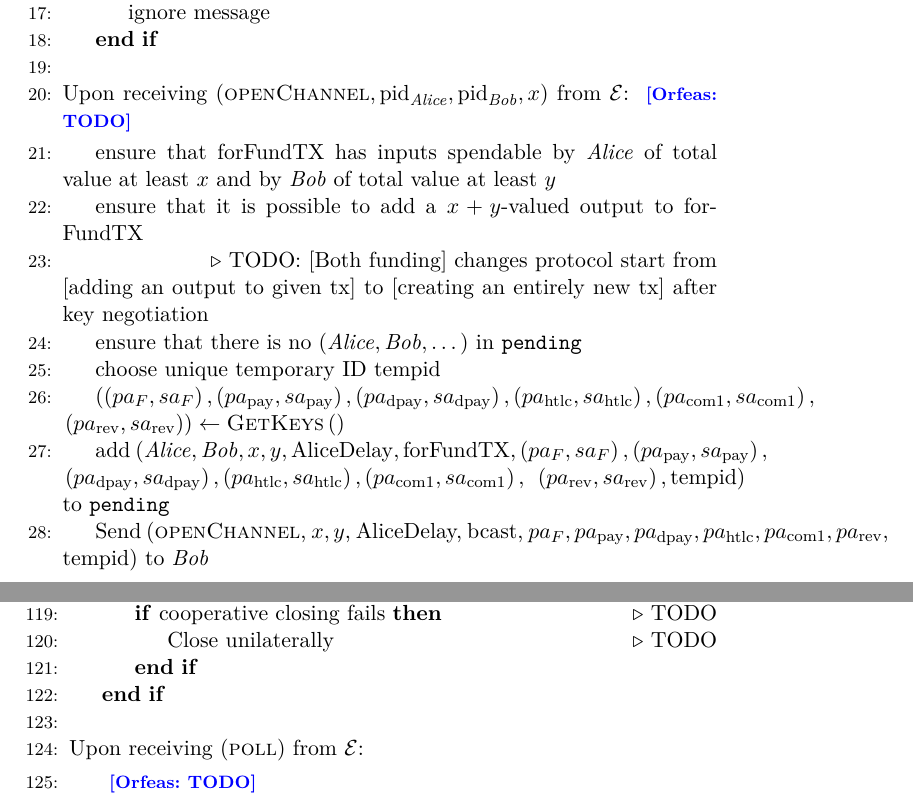
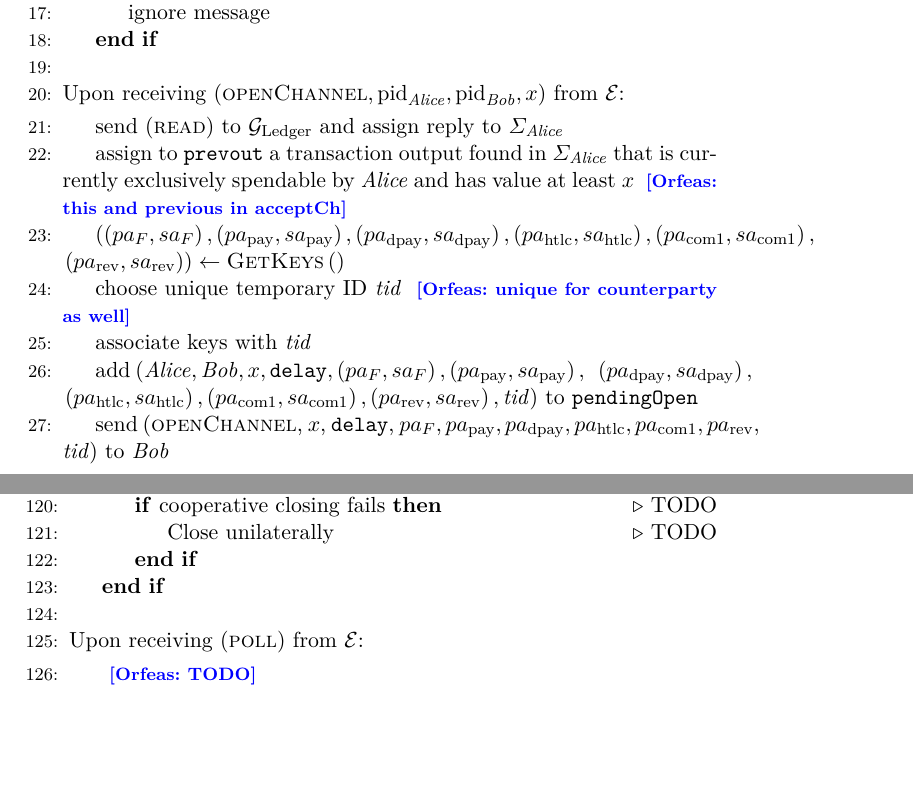
Before and after one commit to OrfeasLitos/PaymentChannels, a LaTeX paper (src/paymentChannels.tex, which reads src/lightningprot.tex): two parts of pages 18 and 21 of 27, joined at a grey line, cut so that both start at the same text, the shorter picture padded with empty space. Compiled offline with pdfLaTeX.

Commit message:
Complete openChannel from environment

```diff
--- a/src/lightningprot.tex
+++ b/src/lightningprot.tex
@@ -41,34 +41,35 @@
     \State
 
     \State Upon receiving $\left(\textsc{openChannel}, \mathrm{pid}_{\alice},
-    \mathrm{pid}_{\bob}, x\right)$ from \environment: \orfeas{TODO}
+    \mathrm{pid}_{\bob}, x\right)$ from \environment:
     \Indent
-      \State ensure that forFundTX has inputs spendable by \textit{Alice} of total
-      value at least $x$ and by \textit{Bob} of total value at least $y$
-      \State ensure that it is possible to add a $x + y$-valued output to
-      forFundTX
-      \State \Comment{TODO: [Both funding] changes protocol start from [adding
-      an output to given tx] to [creating an entirely new tx] after key
-      negotiation}
-      \State ensure that there is no $\left(\alice, \bob, \dots\right)$
-      in \texttt{pending}
-      \State choose unique temporary ID tempid
+      \State send (\textsc{read}) to \ledger{} and assign reply to
+      $\Sigma_{\mathit{Alice}}$
+      \State assign to \texttt{prevout} a transaction output found in
+      $\Sigma_{\mathit{Alice}}$ that is currently exclusively spendable by
+      \alice{} and has value at least $x$ \orfeas{this and previous in acceptCh}
       \State $\left(\left(pa_F, sa_F\right), \left(pa_{\mathrm{pay}},
       sa_{\mathrm{pay}}\right), \left(pa_{\mathrm{dpay}},
       sa_{\mathrm{dpay}}\right), \left(pa_{\mathrm{htlc}},
       sa_{\mathrm{htlc}}\right), \left(pa_{\mathrm{com}1},
       sa_{\mathrm{com}1}\right),\right.$ $\left.\left(pa_{\mathrm{rev}},
       sa_{\mathrm{rev}}\right)\right) \gets \textsc{GetKeys}\left(\right)$
-      \State add $\left(\alice, \bob, x, y, \mathrm{AliceDelay},
-      \mathrm{forFundTX}, \left(pa_F, sa_F\right), \left(pa_{\mathrm{pay}},
-      sa_{\mathrm{pay}}\right),\right.$ $\left.\left(pa_{\mathrm{dpay}},
-      sa_{\mathrm{dpay}}\right), \left(pa_{\mathrm{htlc}},
+      \State choose unique temporary ID \textit{tid} \orfeas{unique for
+      counterparty as well}
+      \State associate keys with \textit{tid}
+      \State add $\left(\alice, \bob, x, \mathtt{delay},
+      \left(pa_F, sa_F\right), \left(pa_{\mathrm{pay}},
+      sa_{\mathrm{pay}}\right), \right.$ $\left.\left(pa_{\mathrm{dpay}},
+      sa_{\mathrm{dpay}}\right),\right.$ $\left.\left(pa_{\mathrm{htlc}},
       sa_{\mathrm{htlc}}\right), \left(pa_{\mathrm{com}1},
-      sa_{\mathrm{com}1}\right),\right.$ $\left.\left(pa_{\mathrm{rev}},
-      sa_{\mathrm{rev}}\right), \mathrm{tempid}\right)$ to \texttt{pending}
-      \State Send (\textsc{openChannel}, $x, y$, AliceDelay, bcast, $pa_F,
+      sa_{\mathrm{com}1}\right), \left(pa_{\mathrm{rev}},
+      sa_{\mathrm{rev}}\right), \mathit{tid}\right)$ to \texttt{pendingOpen}
+      \State send (\textsc{openChannel}, $x$, \texttt{delay}, $pa_F,
       pa_{\mathrm{pay}}, pa_{\mathrm{dpay}}, pa_{\mathrm{htlc}},
-      pa_{\mathrm{com}1}, pa_{\mathrm{rev}}$, tempid) to \textit{Bob}
+      pa_{\mathrm{com}1}, pa_{\mathrm{rev}}$, \textit{tid}) to \bob
+    \EndIndent
+    \State
+
     \EndIndent
     \State
 
```
